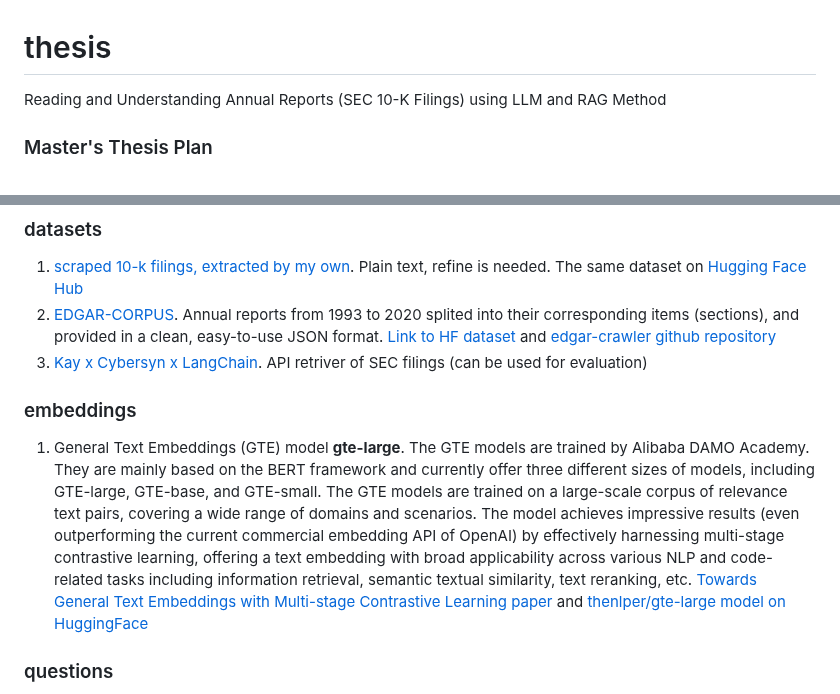
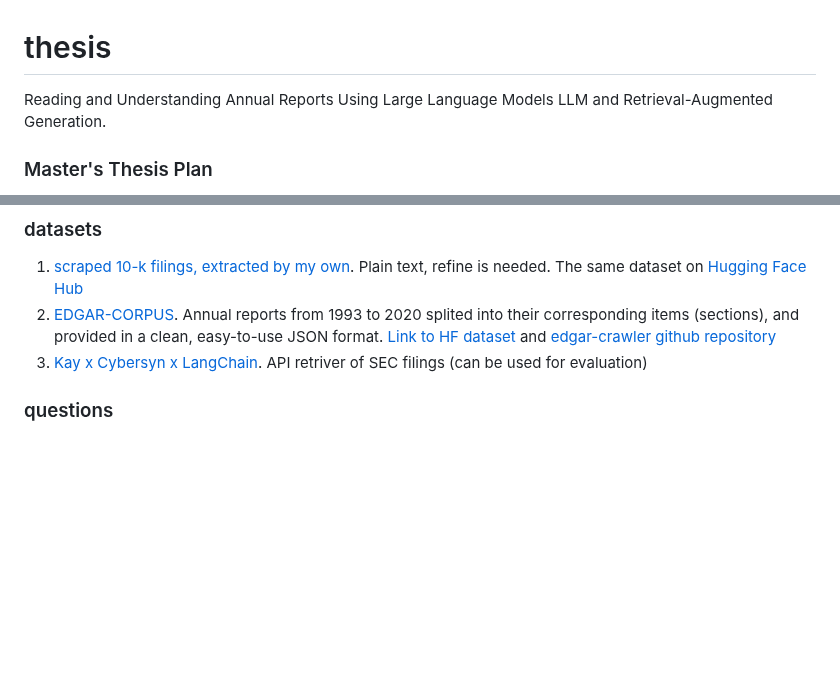
Before and after one commit to winterForestStump/thesis, a Markdown page: README.md, 2 parts joined by grey strips. Drawn GitHub-style; blank space fills up the shorter version.

```diff
--- a/README.md
+++ b/README.md
@@ -1,5 +1,5 @@
 # thesis
-Reading and Understanding Annual Reports (SEC 10-K Filings) using LLM and RAG Method
+Reading and Understanding Annual Reports Using Large Language Models LLM and Retrieval-Augmented Generation.
 
 
 ### Master's Thesis Plan
@@ -38,9 +38,6 @@ Reading and Understanding Annual Reports (SEC 10-K Filings) using LLM and RAG Me
 2. [EDGAR-CORPUS](https://zenodo.org/records/5528490). Annual reports from 1993 to 2020 splited into their corresponding items (sections), and provided in a clean, easy-to-use JSON format. [Link to HF dataset](https://huggingface.co/datasets/eloukas/edgar-corpus) and [edgar-crawler github repository](https://github.com/nlpaueb/edgar-crawler)
 3. [Kay x Cybersyn x LangChain](https://python.langchain.com/docs/integrations/retrievers/sec_filings?ref=blog.langchain.dev). API retriver of SEC filings (can be used for evaluation)
 
-### embeddings
-1. General Text Embeddings (GTE) model **gte-large**. The GTE models are trained by Alibaba DAMO Academy. They are mainly based on the BERT framework and currently offer three different sizes of models, including GTE-large, GTE-base, and GTE-small. The GTE models are trained on a large-scale corpus of relevance text pairs, covering a wide range of domains and scenarios. The model achieves impressive results (even outperforming the current commercial embedding API of OpenAI) by effectively harnessing multi-stage contrastive learning, offering a text embedding with broad applicability across various NLP and code-related tasks including information retrieval, semantic textual similarity, text reranking, etc. [Towards General Text Embeddings with Multi-stage Contrastive Learning paper](https://arxiv.org/pdf/2308.03281.pdf) and [thenlper/gte-large model on HuggingFace](https://huggingface.co/thenlper/gte-large)
-
 
 ### questions
 We have prepared a list of [42 questions](questions.txt) that are most commonly used in analyzing corporate reports. These questions will be used to test the system
```
